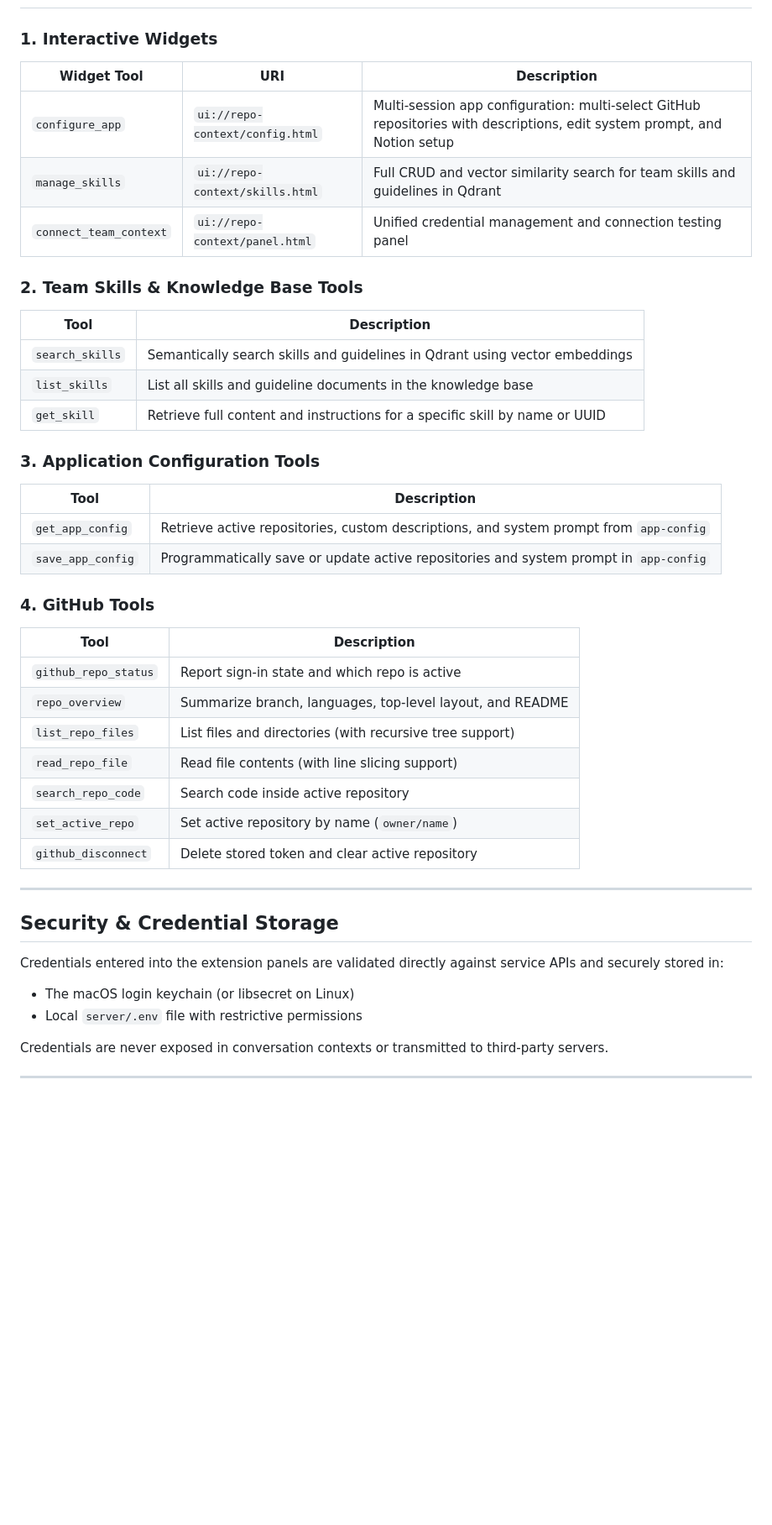
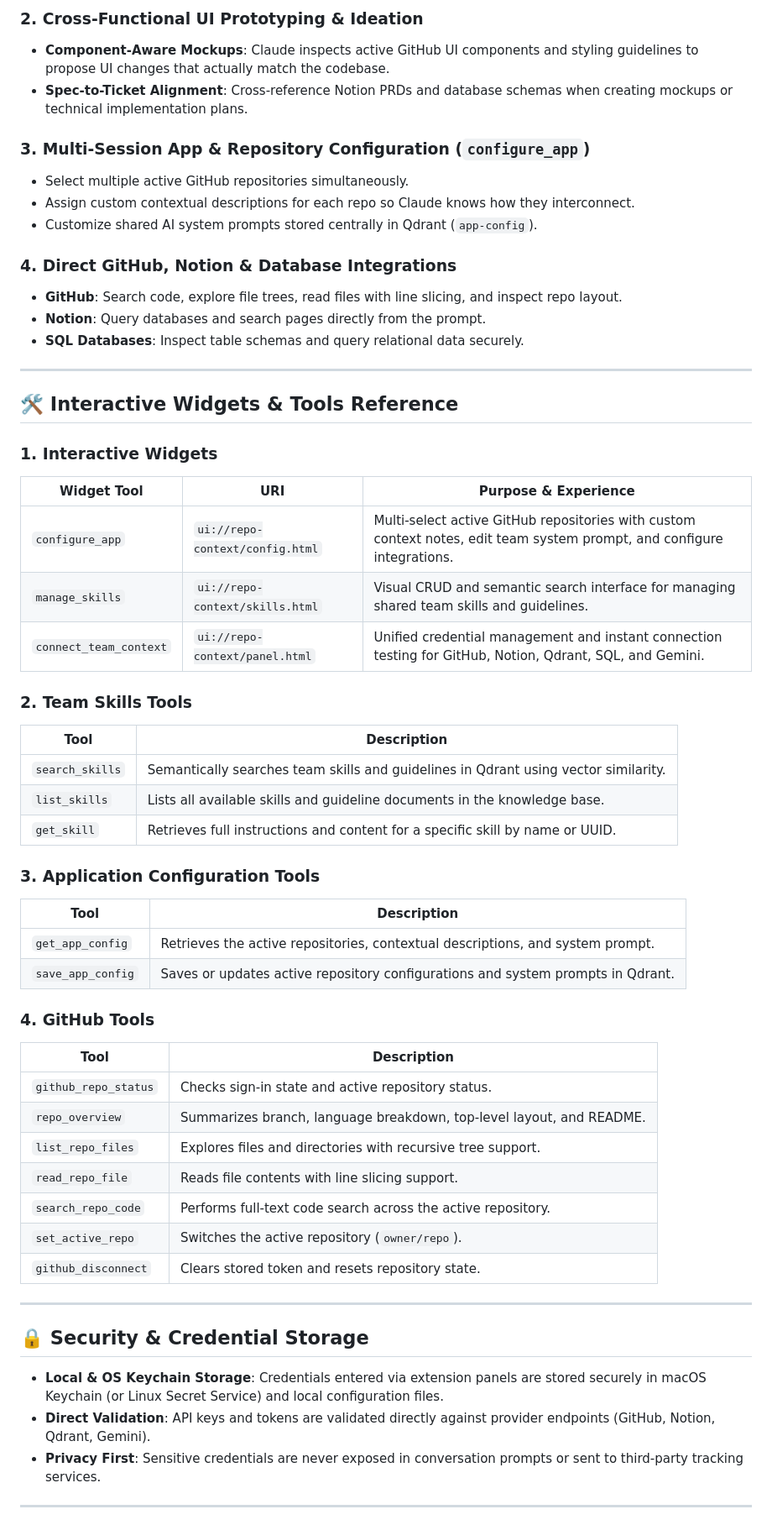
Before and after one commit to chauvoluuhuong/my-team-context, a Markdown page: claude-desktop-extension/README.md, the part around one of its changes. Shown at 84% size. GitHub-like rendering; blank space fills up the shorter version.

Commit message:
feat: update readme

```diff
--- a/claude-desktop-extension/README.md
+++ b/claude-desktop-extension/README.md
@@ -17,48 +65,63 @@ A Claude Desktop extension that gives Claude a live, unified view of how your te
+### 2. Cross-Functional UI Prototyping & Ideation
+- **Component-Aware Mockups**: Claude inspects active GitHub UI components and styling guidelines to propose UI changes that actually match the codebase.
+- **Spec-to-Ticket Alignment**: Cross-reference Notion PRDs and database schemas when creating mockups or technical implementation plans.
+
+### 3. Multi-Session App & Repository Configuration (`configure_app`)
+- Select multiple active GitHub repositories simultaneously.
+- Assign custom contextual descriptions for each repo so Claude knows how they interconnect.
+- Customize shared AI system prompts stored centrally in Qdrant (`app-config`).
+
+### 4. Direct GitHub, Notion & Database Integrations
+- **GitHub**: Search code, explore file trees, read files with line slicing, and inspect repo layout.
+- **Notion**: Query databases and search pages directly from the prompt.
+- **SQL Databases**: Inspect table schemas and query relational data securely.
+
+---
+
+## 🛠️ Interactive Widgets & Tools Reference
 
 ### 1. Interactive Widgets
 
-| Widget Tool | URI | Description |
+| Widget Tool | URI | Purpose & Experience |
 |---|---|---|
-| `configure_app` | `ui://repo-context/config.html` | Multi-session app configuration: multi-select GitHub repositories with descriptions, edit system prompt, and Notion setup |
-| `manage_skills` | `ui://repo-context/skills.html` | Full CRUD and vector similarity search for team skills and guidelines in Qdrant |
-| `connect_team_context` | `ui://repo-context/panel.html` | Unified credential management and connection testing panel |
+| `configure_app` | `ui://repo-context/config.html` | Multi-select active GitHub repositories with custom context notes, edit team system prompt, and configure integrations. |
+| `manage_skills` | `ui://repo-context/skills.html` | Visual CRUD and semantic search interface for managing shared team skills and guidelines. |
+| `connect_team_context` | `ui://repo-context/panel.html` | Unified credential management and instant connection testing for GitHub, Notion, Qdrant, SQL, and Gemini. |
 
-### 2. Team Skills & Knowledge Base Tools
+### 2. Team Skills Tools
 
 | Tool | Description |
 |---|---|
-| `search_skills` | Semantically search skills and guidelines in Qdrant using vector embeddings |
-| `list_skills` | List all skills and guideline documents in the knowledge base |
-| `get_skill` | Retrieve full content and instructions for a specific skill by name or UUID |
+| `search_skills` | Semantically searches team skills and guidelines in Qdrant using vector similarity. |
+| `list_skills` | Lists all available skills and guideline documents in the knowledge base. |
+| `get_skill` | Retrieves full instructions and content for a specific skill by name or UUID. |
 
 ### 3. Application Configuration Tools
 
 | Tool | Description |
 |---|---|
-| `get_app_config` | Retrieve active repositories, custom descriptions, and system prompt from `app-config` |
-| `save_app_config` | Programmatically save or update active repositories and system prompt in `app-config` |
+| `get_app_config` | Retrieves the active repositories, contextual descriptions, and system prompt. |
+| `save_app_config` | Saves or updates active repository configurations and system prompts in Qdrant. |
 
 ### 4. GitHub Tools
 
 | Tool | Description |
 |---|---|
-| `github_repo_status` | Report sign-in state and which repo is active |
-| `repo_overview` | Summarize branch, languages, top-level layout, and README |
-| `list_repo_files` | List files and directories (with recursive tree support) |
-| `read_repo_file` | Read file contents (with line slicing support) |
-| `search_repo_code` | Search code inside active repository |
-| `set_active_repo` | Set active repository by name (`owner/name`) |
-| `github_disconnect` | Delete stored token and clear active repository |
+| `github_repo_status` | Checks sign-in state and active repository status. |
+| `repo_overview` | Summarizes branch, language breakdown, top-level layout, and README. |
+| `list_repo_files` | Explores files and directories with recursive tree support. |
+| `read_repo_file` | Reads file contents with line slicing support. |
+| `search_repo_code` | Performs full-text code search across the active repository. |
+| `set_active_repo` | Switches the active repository (`owner/repo`). |
+| `github_disconnect` | Clears stored token and resets repository state. |
 
 ---
 
-## Security & Credential Storage
+## 🔒 Security & Credential Storage
 
-Credentials entered into the extension panels are validated directly against service APIs and securely stored in:
-- The macOS login keychain (or libsecret on Linux)
-- Local `server/.env` file with restrictive permissions
-
-Credentials are never exposed in conversation contexts or transmitted to third-party servers.
+- **Local & OS Keychain Storage**: Credentials entered via extension panels are stored securely in macOS Keychain (or Linux Secret Service) and local configuration files.
+- **Direct Validation**: API keys and tokens are validated directly against provider endpoints (GitHub, Notion, Qdrant, Gemini).
+- **Privacy First**: Sensitive credentials are never exposed in conversation prompts or sent to third-party tracking services.
 
 ---
 
```
Also changed, not shown: other parts of claude-desktop-extension/README.md (+69 -15 lines).
